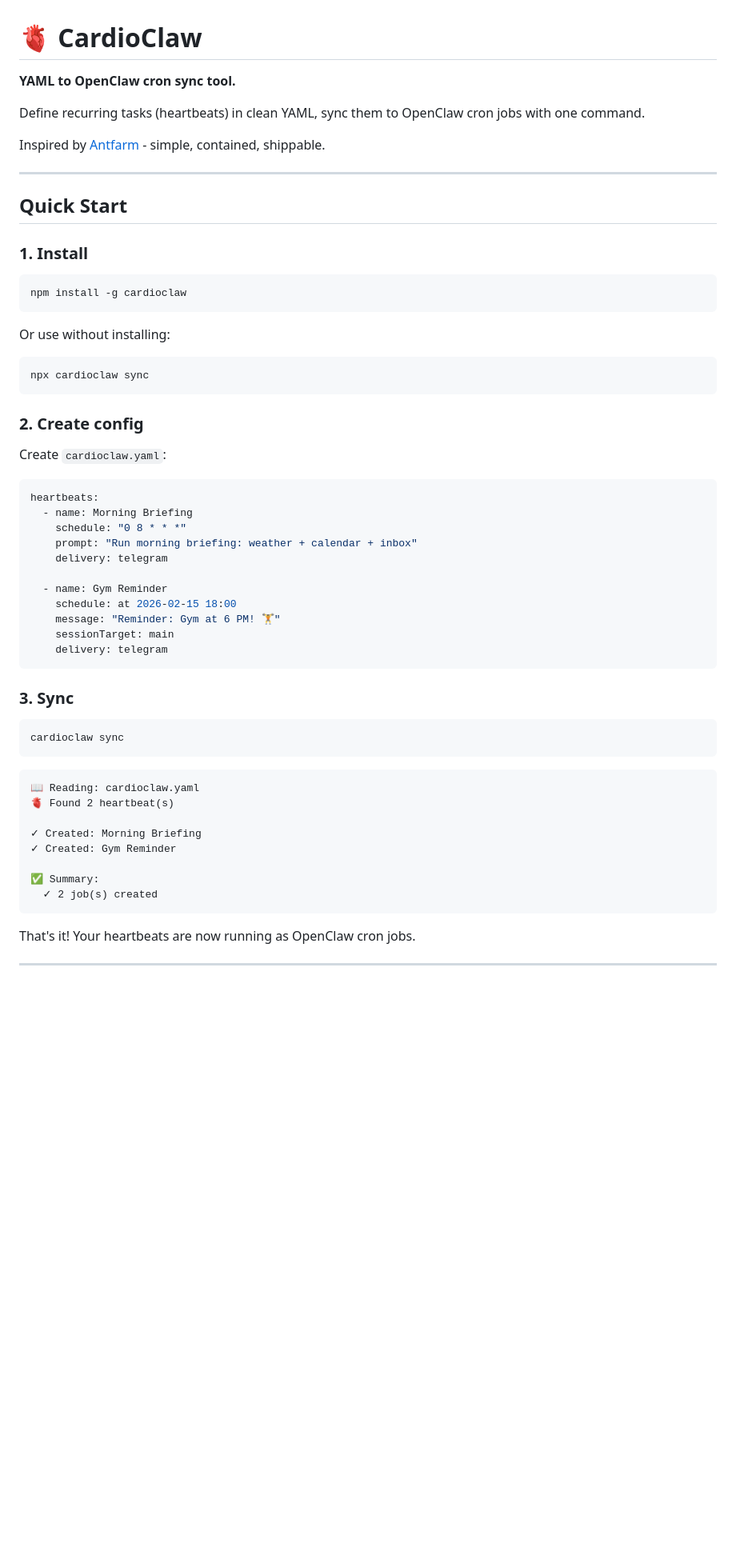
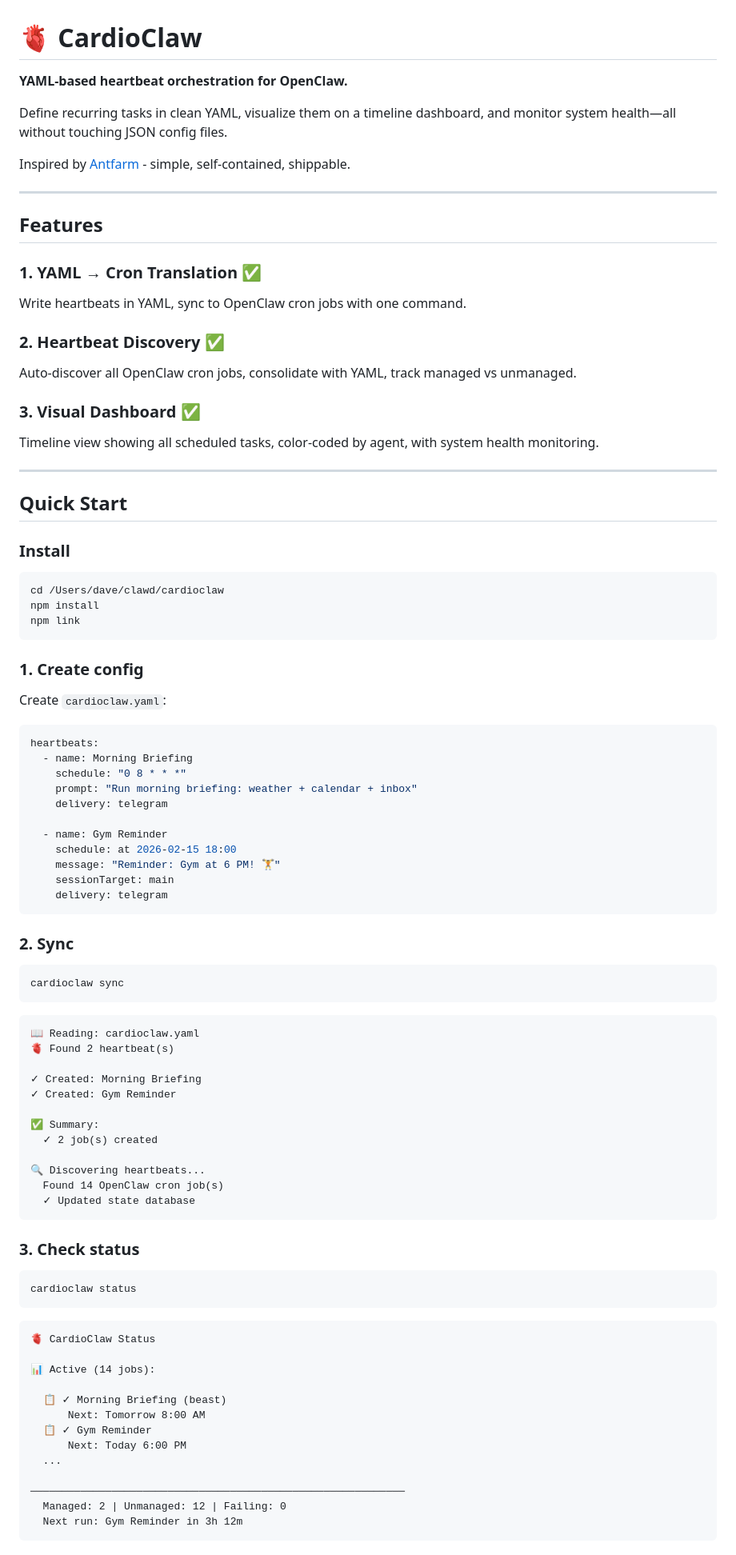
Before and after one commit to dave-melillo/cardioclaw, a Markdown page: README.md, the part around one of its changes. Shown at 80% size. Rendered like a GitHub page; blank space fills up the shorter version.

````diff
--- a/README.md
+++ b/README.md
@@ -1,27 +1,37 @@
 # 🫀 CardioClaw
 
-**YAML to OpenClaw cron sync tool.**
+**YAML-based heartbeat orchestration for OpenClaw.**
 
-Define recurring tasks (heartbeats) in clean YAML, sync them to OpenClaw cron jobs with one command.
+Define recurring tasks in clean YAML, visualize them on a timeline dashboard, and monitor system health—all without touching JSON config files.
 
-Inspired by [Antfarm](https://antfarm.cool) - simple, contained, shippable.
+Inspired by [Antfarm](https://antfarm.cool) - simple, self-contained, shippable.
+
+---
+
+## Features
+
+### 1. YAML → Cron Translation ✅
+Write heartbeats in YAML, sync to OpenClaw cron jobs with one command.
+
+### 2. Heartbeat Discovery ✅
+Auto-discover all OpenClaw cron jobs, consolidate with YAML, track managed vs unmanaged.
+
+### 3. Visual Dashboard ✅
+Timeline view showing all scheduled tasks, color-coded by agent, with system health monitoring.
 
 ---
 
 ## Quick Start
 
-### 1. Install
+### Install
 
 ```bash
-npm install -g cardioclaw
+cd /Users/dave/clawd/cardioclaw
+npm install
+npm link
 ```
 
-Or use without installing:
-```bash
-npx cardioclaw sync
-```
-
-### 2. Create config
+### 1. Create config
 
 Create `cardioclaw.yaml`:
 
@@ -39,7 +49,7 @@ heartbeats:
     delivery: telegram
 ```
 
-### 3. Sync
+### 2. Sync
 
 ```bash
 cardioclaw sync
@@ -54,6 +64,31 @@ cardioclaw sync
 
 ✅ Summary:
   ✓ 2 job(s) created
+
+🔍 Discovering heartbeats...
+  Found 14 OpenClaw cron job(s)
+  ✓ Updated state database
 ```
 
-That's it! Your heartbeats are now running as OpenClaw cron jobs.
+### 3. Check status
+
+```bash
+cardioclaw status
+```
+
+```
+🫀 CardioClaw Status
+
+📊 Active (14 jobs):
+
+  📋 ✓ Morning Briefing (beast)
+      Next: Tomorrow 8:00 AM
+  📋 ✓ Gym Reminder
+      Next: Today 6:00 PM
+  ...
+
+────────────────────────────────────────────────────────────
+  Managed: 2 | Unmanaged: 12 | Failing: 0
+  Next run: Gym Reminder in 3h 12m
+```
+
````
Also changed, not shown: other parts of README.md (+176 -80 lines).
